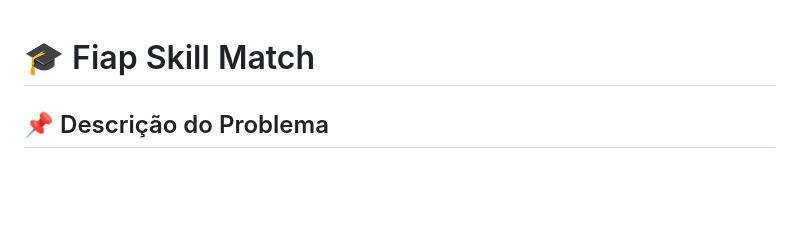
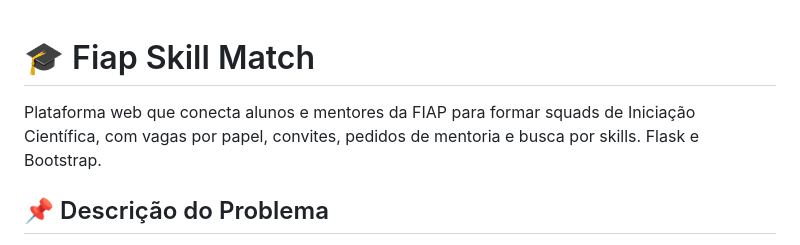
Before and after one commit to lucvs07/Fiap-Skill-Match, a Markdown page: README.md, the part around the change. GitHub-like rendering; blank space fills up the shorter version.

Commit message:
docs: add Portuguese portfolio description to README
Co-Authored-By: Claude Opus 5.5 <noreply@anthropic.com>

```diff
--- a/README.md
+++ b/README.md
@@ -1,4 +1,8 @@
 # 🎓 Fiap Skill Match
+
+<!-- portfolio:pt -->
+Plataforma web que conecta alunos e mentores da FIAP para formar squads de Iniciação Científica, com vagas por papel, convites, pedidos de mentoria e busca por skills. Flask e Bootstrap.
+<!-- /portfolio:pt -->
 
 ## 📌 Descrição do Problema
 
```
